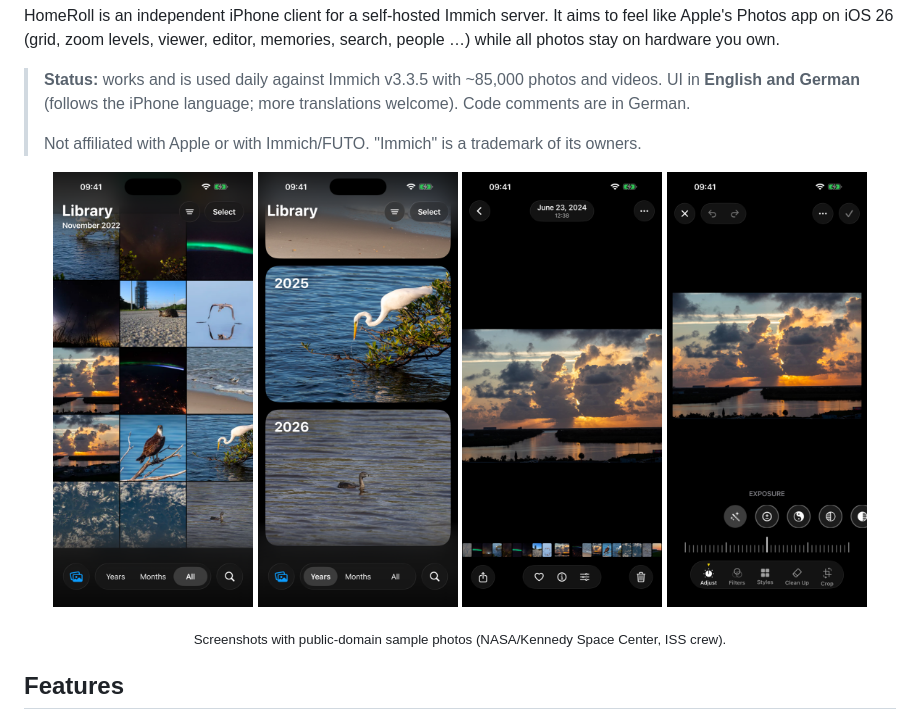
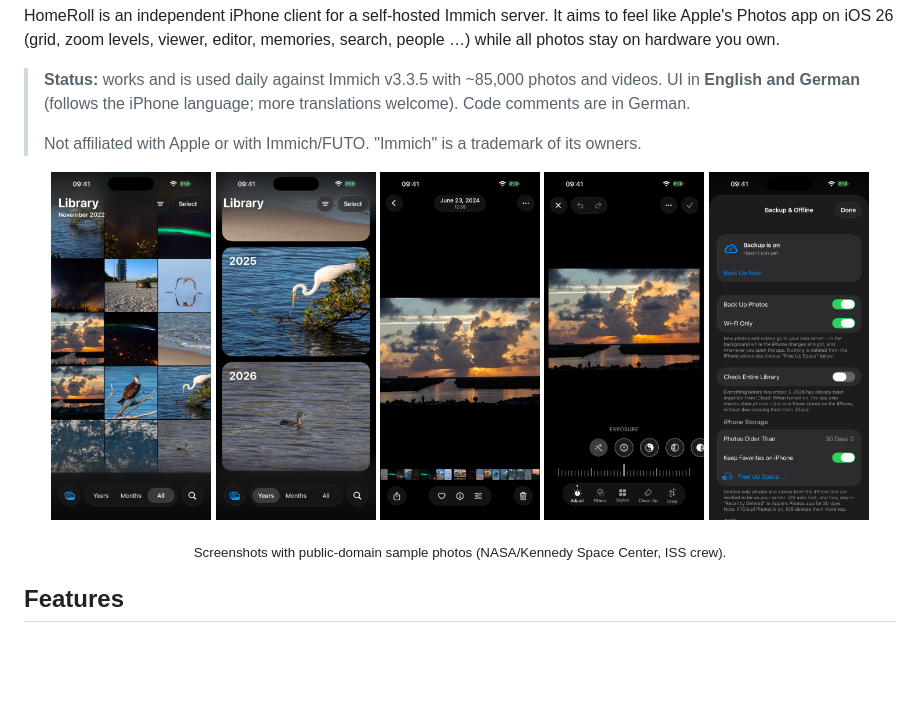
Before and after one commit to RedEforIT/HomeRoll, a Markdown page: README.md, the part around the change. Rendered like a GitHub page; pictures changed too: docs/screenshots/5-backup.png (added); blank space fills up the shorter version.

Commit message:
README: backup screenshot

```diff
--- a/README.md
+++ b/README.md
@@ -9,10 +9,11 @@ HomeRoll is an independent iPhone client for a self-hosted Immich server. It aim
 > Not affiliated with Apple or with Immich/FUTO. "Immich" is a trademark of its owners.
 
 <p align="center">
-  <img src="docs/screenshots/1-library.png" width="200" alt="Library">
-  <img src="docs/screenshots/4-years.png" width="200" alt="Years">
-  <img src="docs/screenshots/2-viewer.png" width="200" alt="Viewer">
-  <img src="docs/screenshots/3-editor.png" width="200" alt="Editor">
+  <img src="docs/screenshots/1-library.png" width="160" alt="Library">
+  <img src="docs/screenshots/4-years.png" width="160" alt="Years">
+  <img src="docs/screenshots/2-viewer.png" width="160" alt="Viewer">
+  <img src="docs/screenshots/3-editor.png" width="160" alt="Editor">
+  <img src="docs/screenshots/5-backup.png" width="160" alt="Backup to your own server">
 </p>
 <p align="center"><sub>Screenshots with public-domain sample photos (NASA/Kennedy Space Center, ISS crew).</sub></p>
 
```
